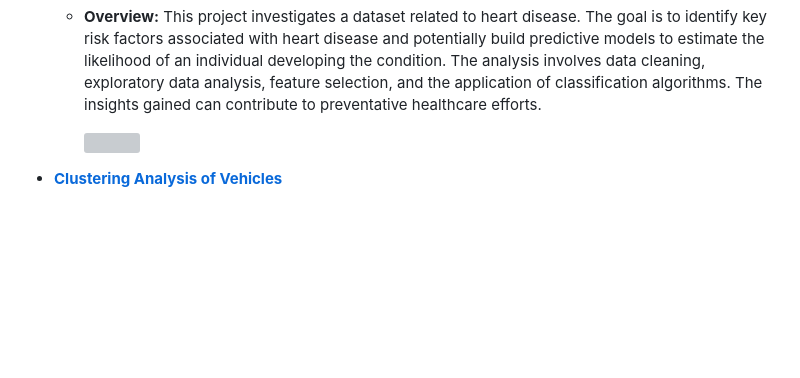
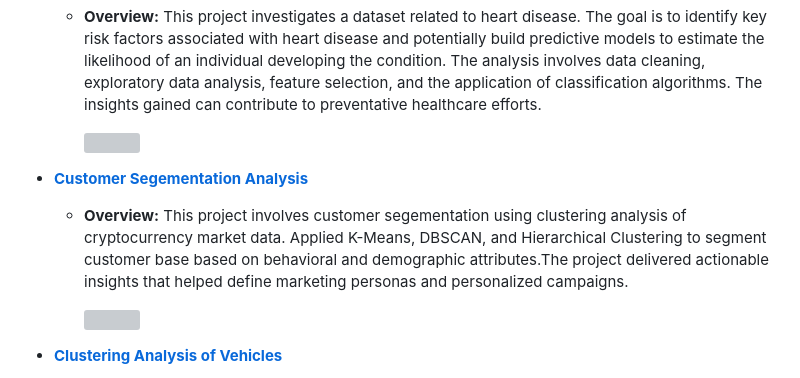
Before and after one commit to abraham-22/portfolio_test, a Markdown page: README.md, the part around the change. Drawn GitHub-style; blank space fills up the shorter version; grey boxes are pictures that could not be loaded.

```diff
--- a/README.md
+++ b/README.md
@@ -20,6 +20,12 @@ Welcome to my data science portfolio! This collection showcases a variety of pro
 
 
        <img src="https://github.com/user-attachments/assets/bc24f7cd-2593-45d6-9da9-9810d4dc422d" width="300" height="200"/>
+
+- [**Customer Segementation Analysis**](https://github.com/abraham-22/data-science-portfolio/tree/main/Customer%20Segmentation)
+
+  - **Overview:** This project involves customer segementation using clustering analysis of cryptocurrency market data. Applied K-Means, DBSCAN, and Hierarchical Clustering to segment customer base based on behavioral and demographic attributes.The project delivered actionable insights that helped define marketing personas and personalized campaigns.
+
+       <img src="https://github.com/user-attachments/assets/57688ffc-42e8-44cc-a18f-d43ebc22abaa" width="300" height="200"/>
 
 - [**Clustering Analysis of Vehicles**](https://github.com/abraham-22/data-science-portfolio/tree/main/Clustering%20Analysis%20of%20vehicles)
 
```
